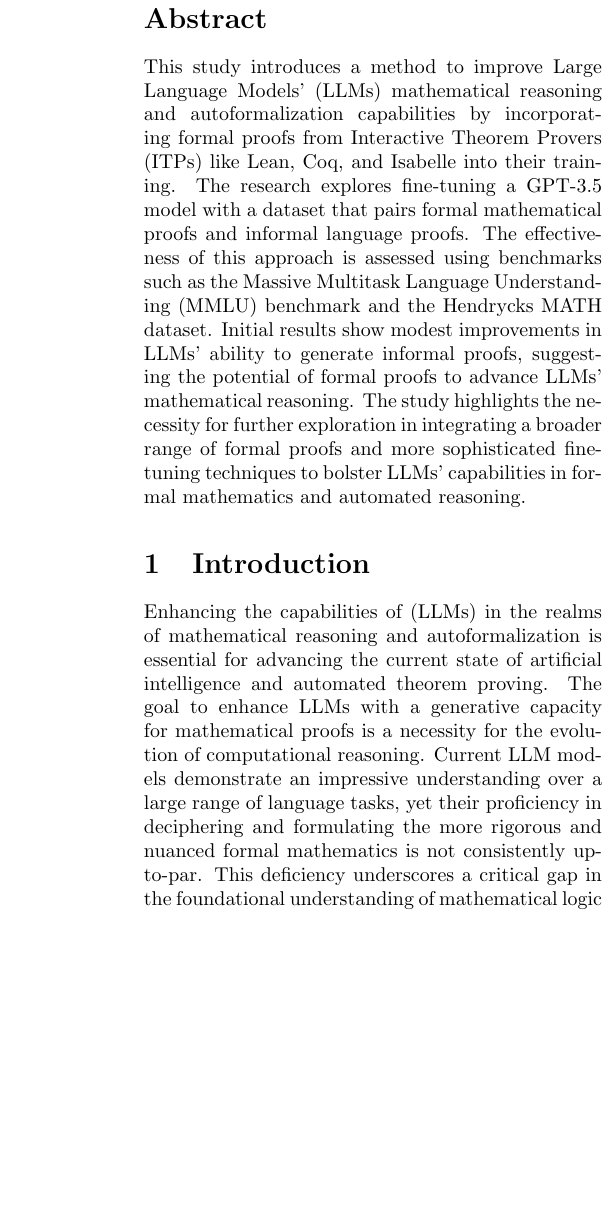
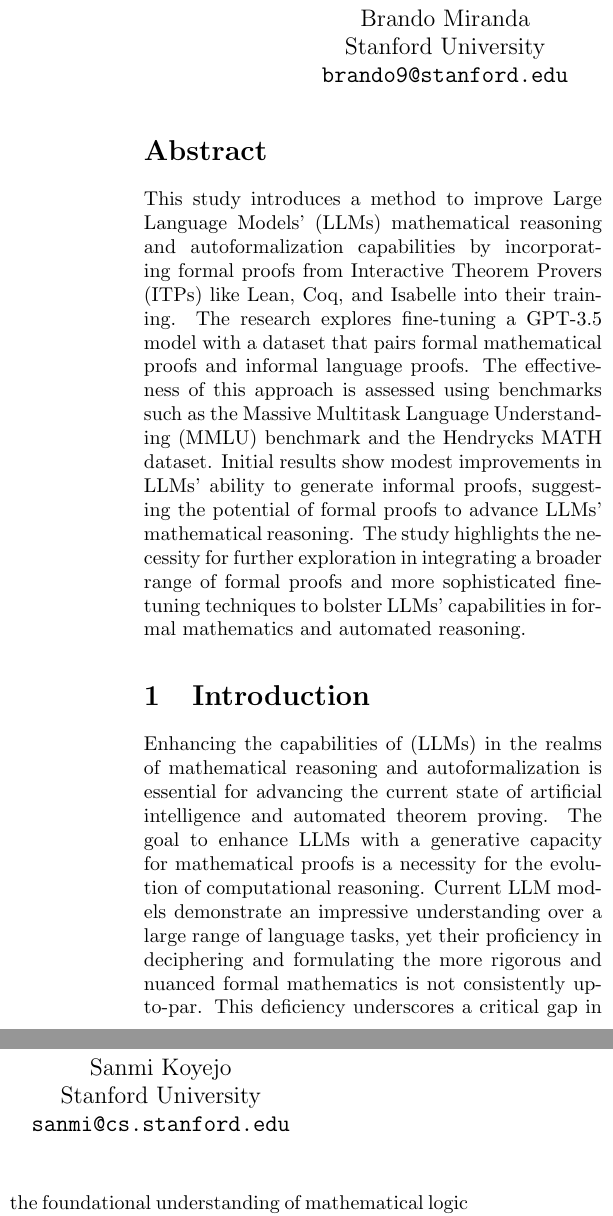
Before and after one commit to brando90/lean4ai, a LaTeX paper (latex_paper/lean4agi_cs197/main.tex): part of one column of page 1 of 6 before the commit and two parts of the columns of page 1 of 6 after it, the two joined at a grey line, cut at the place of the change, the shorter picture padded with empty space. Compiled offline with pdfLaTeX.

Commit message:
Add Brando Miranda and Sanmi Koyejo as last (senior) authors

```diff
--- a/latex_paper/lean4agi_cs197/main.tex
+++ b/latex_paper/lean4agi_cs197/main.tex
@@ -23,6 +23,14 @@ Stanford University \\
 Rishi Padmanabhan \\
 Stanford University \\
 \texttt{riship1@stanford.edu}
+\and
+Brando Miranda \\
+Stanford University \\
+\texttt{brando9@stanford.edu}
+\and
+Sanmi Koyejo \\
+Stanford University \\
+\texttt{sanmi@cs.stanford.edu}
 }
 
 \date{}
```
